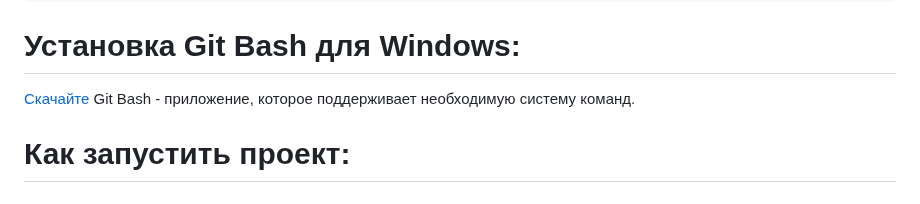
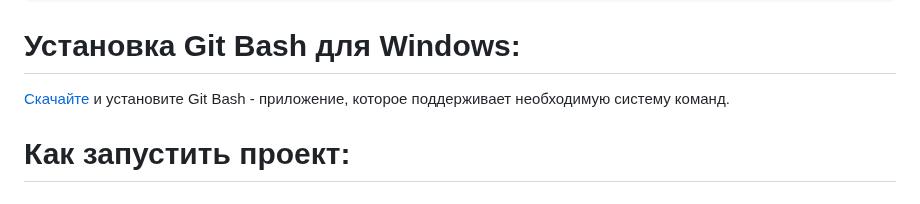
Before and after one commit to AleksandrAndreev103/api_final_yatube, a Markdown page: README.md, the part around the change. Drawn GitHub-style.

````diff
--- a/README.md
+++ b/README.md
@@ -104,7 +104,7 @@ python3.9 --version
 ```
 
 # Установка Git Bash для Windows:
-[Скачайте](https://gitforwindows.org/) Git Bash - приложение, которое поддерживает необходимую систему команд.
+[Скачайте](https://gitforwindows.org/) и установите Git Bash - приложение, которое поддерживает необходимую систему команд.
 
 # Как запустить проект:
 
````
